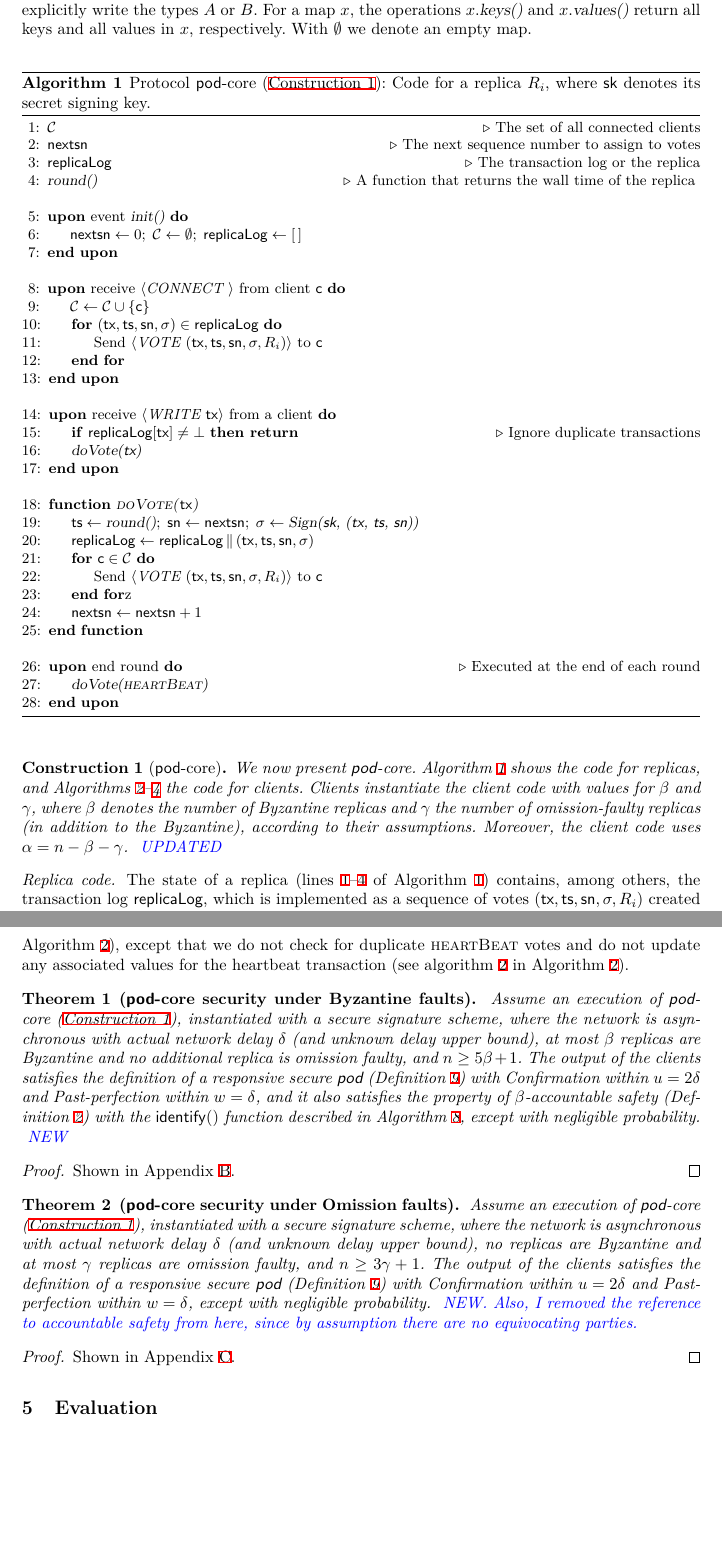
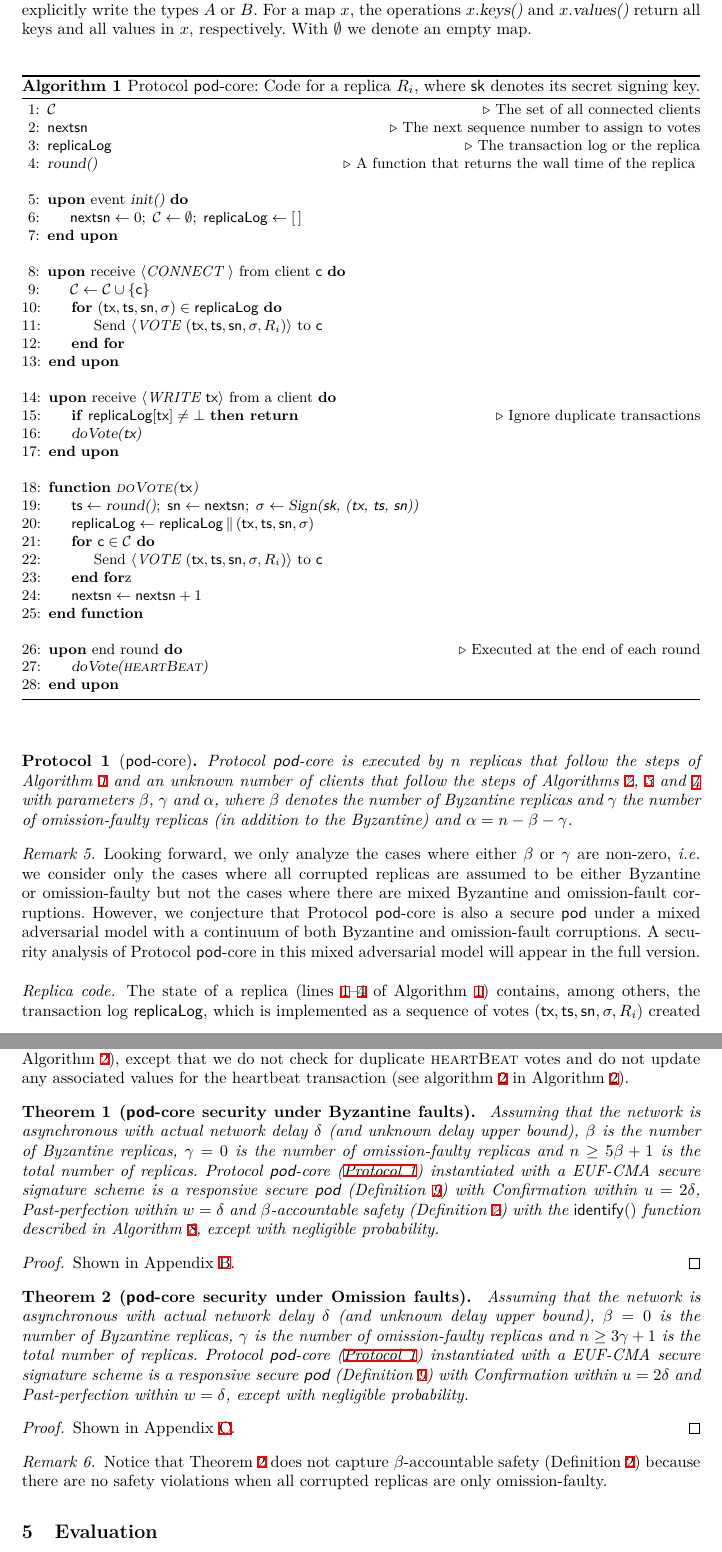
Before and after one commit to commonprefix/pod-paper, a LaTeX paper (main.tex, which reads pod-construction.tex, pod-core-pseudocode/pod-core-replica-code.tex, preamble.sty): two parts of pages 8 and 12 of 23 before the commit and two parts of pages 8 and 12 of 24 after it, joined at a grey line, cut so that both start at the same text, the shorter picture padded with empty space. Compiled offline with XeLaTeX; a LaTeX package or settings file that is missing is left out.

Commit message:
pass on section 4

```diff
--- a/pod-construction.tex
+++ b/pod-construction.tex
@@ -55,16 +55,17 @@ With $\emptyset$ we denote an empty map.
 \input{pod-core-pseudocode/pod-core-replica-code}
 % \vspace{-5mm}
 
-\begin{construction}[\podtm-core]\label{const:pod-core}
-    We now present \podtm-core. \Cref{alg:pod-core-replica} shows the code for replicas, and Algorithms \ref{alg:client-1}--\ref{alg:client-statistics} the code for clients.
-    Clients instantiate the client code with values for \beta and \gamma, where \beta denotes the number of Byzantine replicas and \gamma the number of omission-faulty replicas (in addition to the Byzantine), according to their assumptions.
-    Moreover, the client code uses $\alpha = n - \beta - \gamma$.
-    \oa{UPDATED}
+\begin{protocol}[\podtm-core]\label{const:pod-core}
+     Protocol \podtm-core is executed by $n$ replicas that follow the steps of \Cref{alg:pod-core-replica} and an unknown number of clients that follow the steps of Algorithms \ref{alg:client-1}, \ref{alg:client-2} and \ref{alg:client-statistics} with parameters \beta, \gamma and \alpha, where \beta denotes the number of Byzantine replicas and \gamma the number of omission-faulty replicas (in addition to the Byzantine) and $\alpha = n - \beta - \gamma$.
     % and discuss its main points, first for the client and then for the replica construction, in the following paragraphs.
     % The construction tolerates up to \beta Byzantine replicas and requires $\alpha \geq 4 \beta + 1$, i.e., $n \geq 5 \beta + 1$.
     % It achieves \emph{accountable safety} (see \Cref{sec:accountable-safety}) with an \identify{} function described in \Cref{alg:identify}.
     % In the remainder of this section we discuss how \podtm-core achieves its properties.
-\end{construction}
+\end{protocol}
+
+\begin{remark}
+Looking forward, we only analyze the cases where either $\beta$ or $\gamma$ are non-zero, \textit{i.e.} we consider only the cases where all corrupted replicas are assumed to be either Byzantine or omission-faulty but not the cases where there are mixed Byzantine and omission-fault corruptions. However, we conjecture that Protocol \podtm-core is also a secure \podtm under a mixed adversarial model with a continuum of both Byzantine and omission-fault corruptions. A security analysis of Protocol \podtm-core in this mixed adversarial model will appear in the full version.
+\end{remark}
 
 \dotparagraph{Replica code}
 The state of a replica (lines \ref{line:rep-state-begin}--\ref{line:rep-state-end} of \Cref{alg:pod-core-replica}) contains, among others, the transaction log \repLog, which is implemented as a sequence of votes $(\tx, \tsp, \sn, \sigma, \rep_i)$ created by the replica, where \tsp is the timestamp assigned by the replica to \tx, \sn is a sequence number, and \sig is its signature.
@@ -151,27 +152,25 @@ When received by a client, a \heartBeat is handled as a vote (i.e., it triggers
 % \dotparagraph{Detecting misbehavior}
 % Clients can detect certain cases of replica misbehavior. When this happens (lines \ref{line:raise-old-tsp}, \ref{line:raise-dup-tsp}, \ref{line:raise-old-heartbeat}) the client stops processing the current vote and triggers an \opAccountableFault{\tran} event, where \tran is a set of messages that can prove the misbehavior through the \identify{} function.
 
-\begin{theorem}[\podtm-core security under Byzantine faults]\label{thm:pod-security-byzantine}
-    Assume an execution of \podtm-core (\Cref{const:pod-core}), instantiated with a secure signature scheme,
-    where the network is asynchronous with actual network delay $\delta$ (and unknown delay upper bound),
-    at most \beta replicas are Byzantine and no additional replica is omission faulty, and $n \geq 5 \beta + 1$.
-    The output of the clients satisfies the definition of a responsive secure \podtm (\Cref{def:podsec}) with Confirmation within $\parConf = 2 \delta$ and Past-perfection within $\parPerf = \delta$, and it also satisfies the property of \beta-accountable safety (\Cref{def:accountable-safety}) with the \identify{} function described in \Cref{alg:identify}, \ewnp.
-    \oa{NEW}
+\begin{theorem}[\podtm-core security under Byzantine faults]\label{thm:pod-security-byzantine} Assuming that the network is asynchronous with actual network delay $\delta$ (and unknown delay upper bound), \beta is the number of Byzantine replicas, $\gamma=0$ is the number of omission-faulty replicas and $n \geq 5 \beta + 1$ is the total number of replicas. Protocol \podtm-core (\Cref{const:pod-core}) instantiated with a EUF-CMA secure signature scheme is a responsive secure \podtm (\Cref{def:podsec}) with Confirmation within $\parConf = 2 \delta$, Past-perfection within $\parPerf = \delta$ and  \beta-accountable safety (\Cref{def:accountable-safety}) with the \identify{} function described in \Cref{alg:identify}, \ewnp.
+
+
 \end{theorem}
 \begin{proof}
     Shown in Appendix~\ref{app:pod-security-byzantine}.
 \end{proof}
 
 \begin{theorem}[\podtm-core security under Omission faults]\label{thm:pod-security-crash}
-    Assume an execution of \podtm-core (\Cref{const:pod-core}), instantiated with a secure signature scheme, where
-    the network is asynchronous with actual network delay $\delta$ (and unknown delay upper bound),
-    no replicas are Byzantine and at most \gamma replicas are omission faulty, and $n \geq 3 \gamma + 1$.
-    The output of the clients satisfies the definition of a responsive secure \podtm (\Cref{def:podsec}) with Confirmation within $\parConf = 2 \delta$ and Past-perfection within $\parPerf = \delta$, \ewnp.
-    \oa{NEW. Also, I removed the reference to accountable safety from here, since by assumption there are no equivocating parties.}
+	Assuming that the network is asynchronous with actual network delay $\delta$ (and unknown delay upper bound), $\beta=0$ is the number of Byzantine replicas, $\gamma$ is the number of omission-faulty replicas and $n \geq 3 \gamma + 1$ is the total number of replicas.
+    Protocol \podtm-core (\Cref{const:pod-core}) instantiated with a EUF-CMA secure signature scheme is a responsive secure \podtm (\Cref{def:podsec}) with Confirmation within $\parConf = 2 \delta$ and Past-perfection within $\parPerf = \delta$, \ewnp.
 \end{theorem}
 \begin{proof}
     Shown in Appendix~\ref{app:pod-security-crash}.
 \end{proof}
+
+\begin{remark}
+	Notice that \Cref{thm:pod-security-crash} does not capture \beta-accountable safety (\Cref{def:accountable-safety}) because there are no safety violations when all corrupted replicas are only omission-faulty.
+\end{remark}
 % \subsection{Optimizations}
 % \begin{enumerate}
 %     \item Validators with secondaries to handle read operations.
--- a/pod-core-pseudocode/pod-core-replica-code.tex
+++ b/pod-core-pseudocode/pod-core-replica-code.tex
@@ -1,5 +1,5 @@
 \begin{algorithm}[ht!]
-    \caption{Protocol \podtm-core (\Cref{const:pod-core}): Code for a replica $\rep_i$, where \sk denotes its secret signing key.}
+    \caption{Protocol \podtm-core: Code for a replica $\rep_i$, where \sk denotes its secret signing key.}
     \label{alg:pod-core-replica}
     \begin{algorithmic}[1]
         % \State{\textbf{State:}}
--- a/preamble.sty
+++ b/preamble.sty
@@ -223,6 +223,12 @@
 \crefformat{construction}{#2construction #1#3}
 \Crefformat{construction}{#2Construction #1#3}
 
+\newtheorem{protocol}{Protocol}
+
+\crefformat{protocol}{#2protocol #1#3}
+\Crefformat{protocol}{#2Protocol #1#3}
+
+
 \import{./}{macros.tex}
 
 \pagestyle{plain}
```
Also changed, not shown: pod-core-pseudocode/pod-core-client-code-1.tex (+1 -1 lines), pod-core-pseudocode/pod-core-client-code-2.tex (+1 -1 lines), pod-core-pseudocode/pod-core-client-code-statistics.tex (+1 -1 lines).
